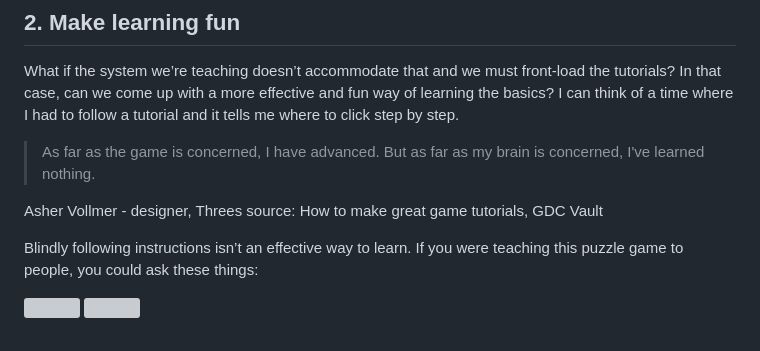
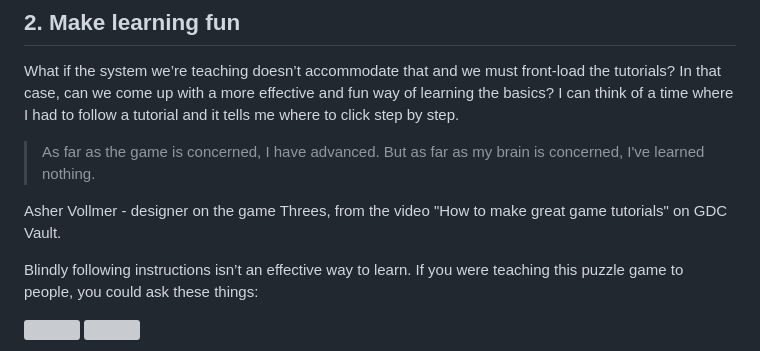
Before and after one commit to vladinator1000/blog, a Markdown page: content/blog/how-to-teach-complex-subjects.md, the part around the change. Rendered like a GitHub page; grey boxes are pictures that could not be loaded.

Commit message:
update article

```diff
--- a/content/blog/how-to-teach-complex-subjects.md
+++ b/content/blog/how-to-teach-complex-subjects.md
@@ -49,8 +49,7 @@ What if the system we’re teaching doesn’t accommodate that and we must front
 
 > As far as the game is concerned, I have advanced. But as far as my brain is concerned, I've learned nothing.
 
-Asher Vollmer - designer, Threes
-source: How to make great game tutorials, GDC Vault
+Asher Vollmer - designer on the game Threes, from the video "How to make great game tutorials" on GDC Vault.
 
 Blindly following instructions isn’t an effective way to learn. If you were teaching this puzzle game to people, you could ask these things:
 
```
